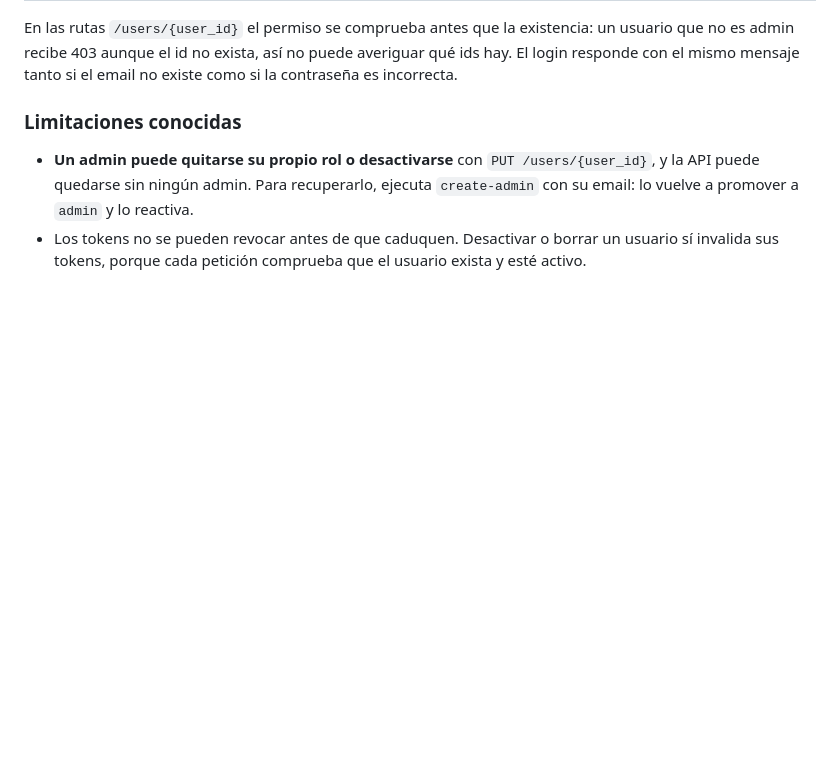
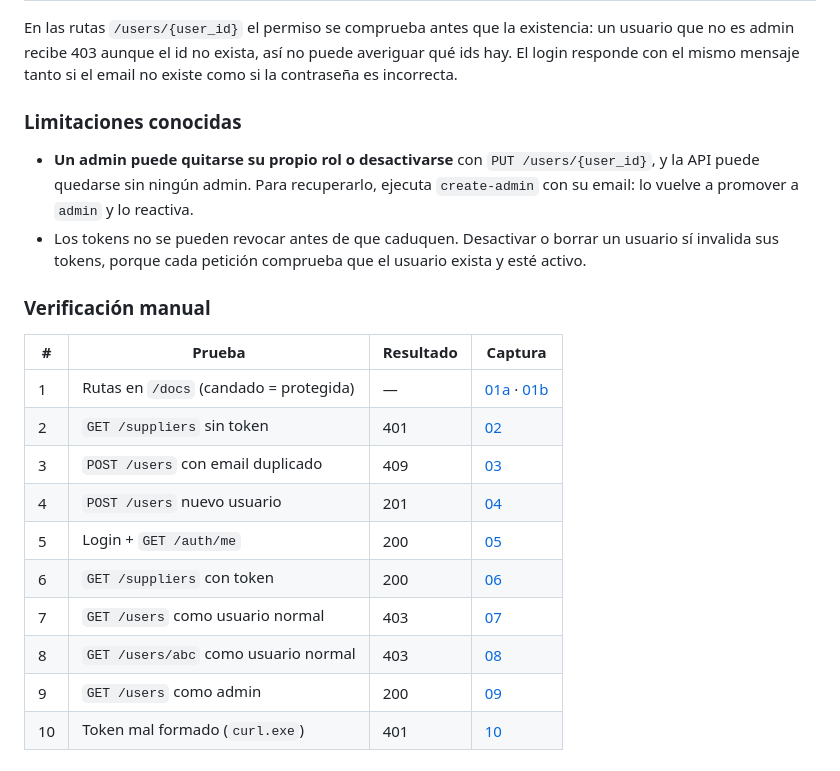
Before and after one commit to Caro-it/company-project-ai-engineering, a Markdown page: services/api/README.md, the part around the change. Rendered like a GitHub page; blank space fills up the shorter version.

Commit message:
docs: add AUTH-01 verification screenshots and table to API README

```diff
--- a/services/api/README.md
+++ b/services/api/README.md
@@ -114,3 +114,18 @@ En las rutas `/users/{user_id}` el permiso se comprueba antes que la existencia:
 
 - **Un admin puede quitarse su propio rol o desactivarse** con `PUT /users/{user_id}`, y la API puede quedarse sin ningún admin. Para recuperarlo, ejecuta `create-admin` con su email: lo vuelve a promover a `admin` y lo reactiva.
 - Los tokens no se pueden revocar antes de que caduquen. Desactivar o borrar un usuario sí invalida sus tokens, porque cada petición comprueba que el usuario exista y esté activo.
+
+### Verificación manual
+
+| # | Prueba | Resultado | Captura |
+|---|---|---|---|
+| 1 | Rutas en `/docs` (candado = protegida) | — | [01a](../../docs/screenshots/auth-api/01a-docs-overview.png) · [01b](../../docs/screenshots/auth-api/01b-docs-overview.png) |
+| 2 | `GET /suppliers` sin token | 401 | [02](../../docs/screenshots/auth-api/02-suppliers-sin-token-401.png) |
+| 3 | `POST /users` con email duplicado | 409 | [03](../../docs/screenshots/auth-api/03-registro-duplicado-409.png) |
+| 4 | `POST /users` nuevo usuario | 201 | [04](../../docs/screenshots/auth-api/04-registro-201.png) |
+| 5 | Login + `GET /auth/me` | 200 | [05](../../docs/screenshots/auth-api/05-auth-me-200.png) |
+| 6 | `GET /suppliers` con token | 200 | [06](../../docs/screenshots/auth-api/06-suppliers-con-token-200.png) |
+| 7 | `GET /users` como usuario normal | 403 | [07](../../docs/screenshots/auth-api/07-users-no-admin-403.png) |
+| 8 | `GET /users/abc` como usuario normal | 403 | [08](../../docs/screenshots/auth-api/08-user-ajeno-403.png) |
+| 9 | `GET /users` como admin | 200 | [09](../../docs/screenshots/auth-api/09-users-admin-200.png) |
+| 10 | Token mal formado (`curl.exe`) | 401 | [10](../../docs/screenshots/auth-api/10-token-falso-401.png) |
```
